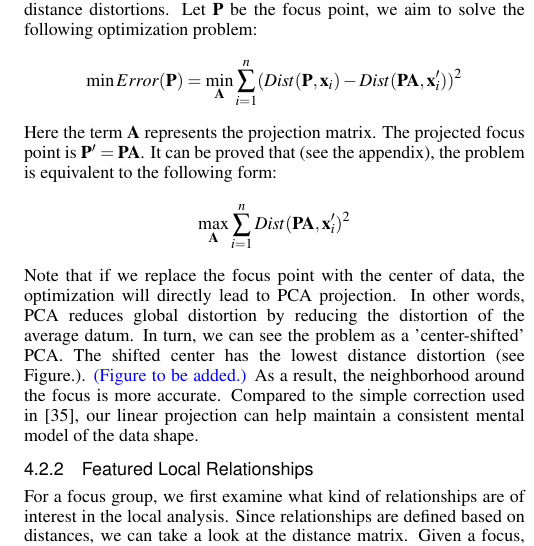
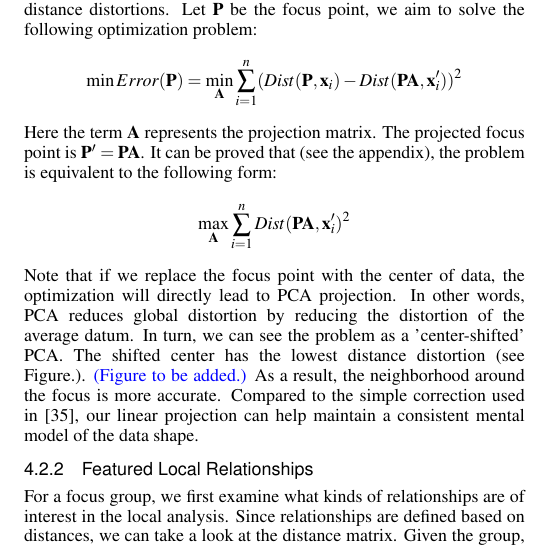
Before and after one commit to CFLai1990/paper, a LaTeX document (viewpointchanger.tex, which reads method.tex): part of one column of page 5 of 11, cut so that both start at the same text. Compiled offline with pdfLaTeX.

Commit message:
Updated. --ChufanLai

```diff
--- a/method.tex
+++ b/method.tex
@@ -42,4 +42,4 @@ $$\max_{\mathbf{A}}  \sum\limits_{i=1}^{n}Dist(\mathbf{PA}, \mathbf{x}_{i}^{\pri
 Note that if we replace the focus point with the center of data, the optimization will directly lead to PCA projection. In other words, PCA reduces global distortion by reducing the distortion of the average datum. In turn, we can see the problem as a 'center-shifted' PCA. The shifted center has the lowest distance distortion (see Figure.). \col{(Figure to be added.)} As a result, the neighborhood around the focus is more accurate. Compared to the simple correction used in~\cite{DBLP:journals/tvcg/StahnkeDMT16}, our linear projection can help maintain a consistent mental model of the data shape.
 
 \subsubsection{Featured Local Relationships}
-For a focus group, we first examine what kind of relationships are of interest in the local analysis. Since relationships are defined based on distances, we can take a look at the distance matrix. Given a focus, the distance matrix of all data is divided into three parts (see Figure. ). \col{(Figure to be added.)} The first part describes distances between group members. The second part is about distances between the group and the other data. The last part describes distances among the other data. Since the last part has nothing to do with the focus, we simply ignore it. For the remaining parts, we consider the chosen data to be either 'similar' or 'dissimilar'.
+For a focus group, we first examine what kinds of relationships are of interest in the local analysis. Since relationships are defined based on distances, we can take a look at the distance matrix. Given the group, the distance matrix of all data is divided into three parts (see Figure~\ref{fig:local_relationships}). The first part describes distances between group members. The second part is about distances between the group and the other data. The last part describes distances among the context data. Since the last part has nothing to do with the focus, we simply ignore it. For the remaining parts, we consider the chosen data to be either 'similar' or 'dissimilar'.
@@ -46,3 +51,5 @@ For a focus group, we first examine what kind of relationships are of interest i
+\label{fig:local_relationships}
+  \end{figure}
 
 By revealing the similarities among group members, we show users in which aspects the data are most similar. It helps to comprehend why these data gather into a cluster in the projection. Enhancing dissimilarities, on the other hand, tells about the major differences among group members. Moreover, if there are sub-clusters within the group, the differences among them will be more prominent. This can reveal hidden local relationships.  Similarities between the group and the others is not of interest, as far as we are concerned. In contrast, by enhancing the dissimilarities, we can show why this group is different from the others. The idea resembles that of Linear Discriminant Analysis (LDA), expect that we did not regard the other data as a same class. In summary, three types of relationships are found most informative in the local analysis. We call them intra-group similarity, intra-group dissimilarity and inter-group dissimilarity respectively.
 
```
Also changed, not shown: casestudy.tex (+2 -0 lines), discussion.tex (+2 -0 lines), method.tex (7 more changed lines).
